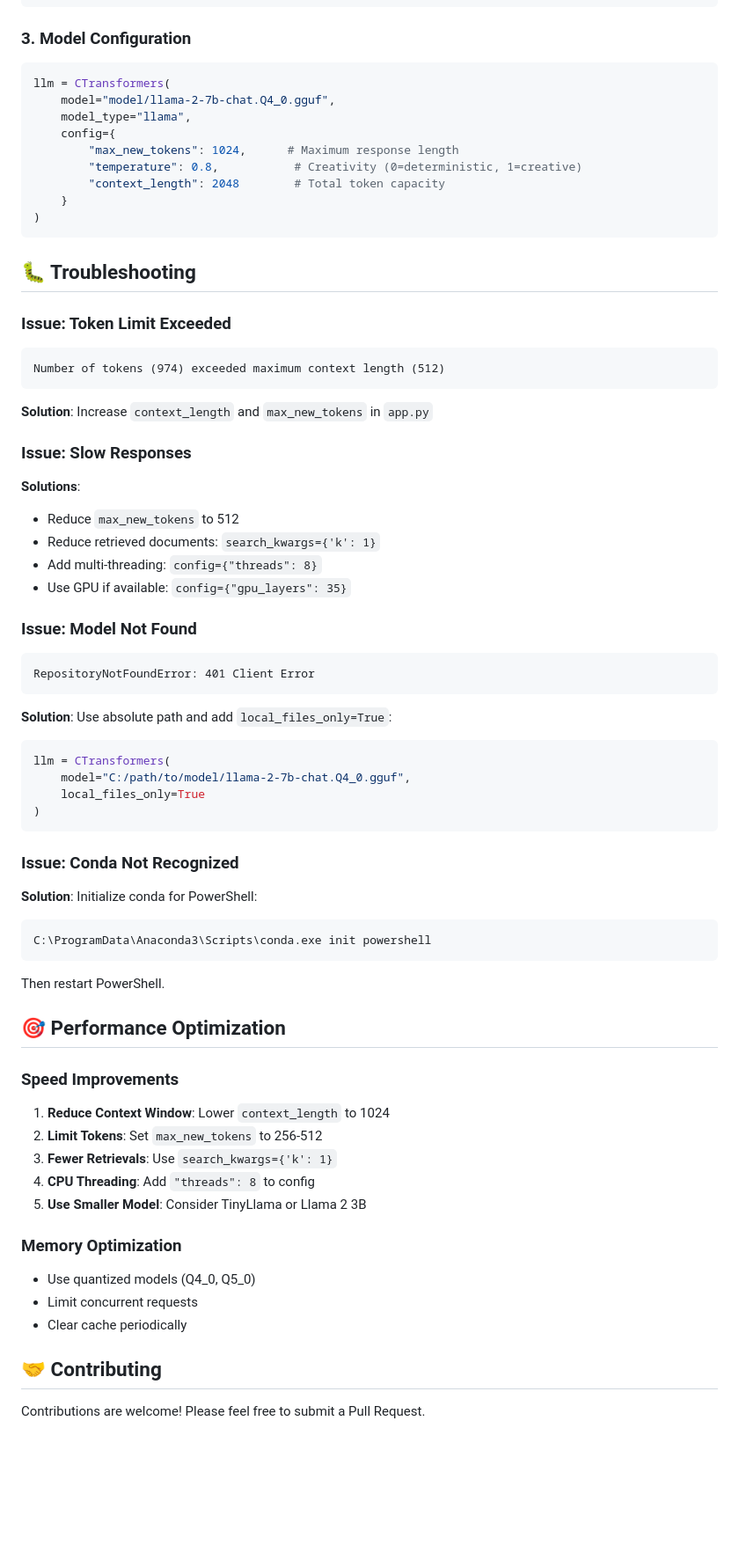
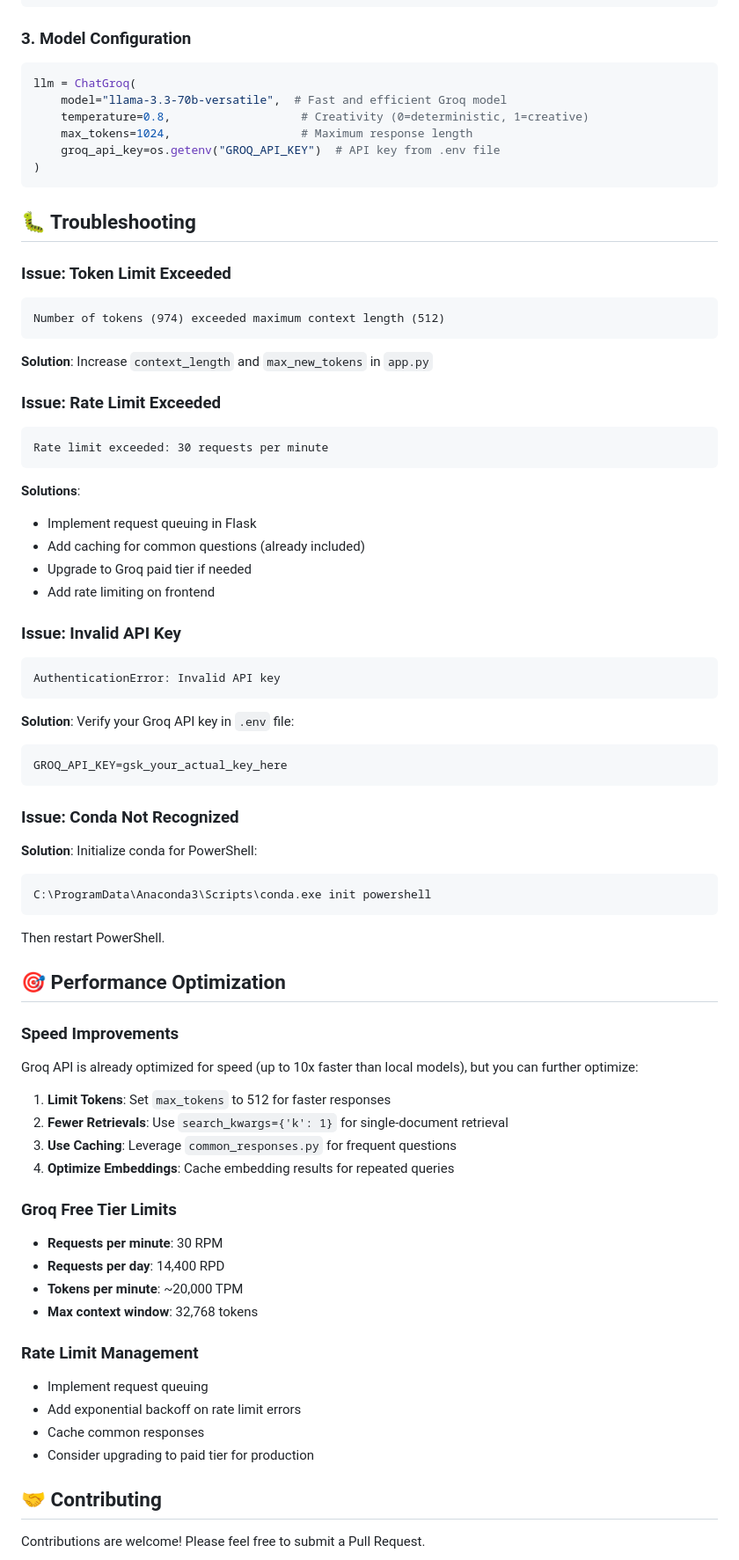
Before and after one commit to PuLeeNa/MedBot, a Markdown page: README.md, the part around the change printed below. Shown: that part at 88% size. Rendered like a GitHub page; blank space fills up the shorter version.

````diff
--- a/README.md
+++ b/README.md
@@ -225,14 +219,11 @@ response = qa.invoke({"query": query})
 ### 3. Model Configuration
 
 ```python
-llm = CTransformers(
-    model="model/llama-2-7b-chat.Q4_0.gguf",
-    model_type="llama",
-    config={
-        "max_new_tokens": 1024,      # Maximum response length
-        "temperature": 0.8,           # Creativity (0=deterministic, 1=creative)
-        "context_length": 2048        # Total token capacity
-    }
+llm = ChatGroq(
+    model="llama-3.3-70b-versatile",  # Fast and efficient Groq model
+    temperature=0.8,                   # Creativity (0=deterministic, 1=creative)
+    max_tokens=1024,                   # Maximum response length
+    groq_api_key=os.getenv("GROQ_API_KEY")  # API key from .env file
 )
 ```
 
@@ -246,28 +237,29 @@ Number of tokens (974) exceeded maximum context length (512)
 
 **Solution**: Increase `context_length` and `max_new_tokens` in `app.py`
 
-### Issue: Slow Responses
+### Issue: Rate Limit Exceeded
+
+```
+Rate limit exceeded: 30 requests per minute
+```
 
 **Solutions**:
 
-- Reduce `max_new_tokens` to 512
-- Reduce retrieved documents: `search_kwargs={'k': 1}`
-- Add multi-threading: `config={"threads": 8}`
-- Use GPU if available: `config={"gpu_layers": 35}`
+- Implement request queuing in Flask
+- Add caching for common questions (already included)
+- Upgrade to Groq paid tier if needed
+- Add rate limiting on frontend
 
-### Issue: Model Not Found
+### Issue: Invalid API Key
 
 ```
-RepositoryNotFoundError: 401 Client Error
+AuthenticationError: Invalid API key
 ```
 
-**Solution**: Use absolute path and add `local_files_only=True`:
+**Solution**: Verify your Groq API key in `.env` file:
 
-```python
-llm = CTransformers(
-    model="C:/path/to/model/llama-2-7b-chat.Q4_0.gguf",
-    local_files_only=True
-)
+```bash
+GROQ_API_KEY=gsk_your_actual_key_here
 ```
 
 ### Issue: Conda Not Recognized
@@ -284,17 +276,26 @@ Then restart PowerShell.
 
 ### Speed Improvements
 
-1. **Reduce Context Window**: Lower `context_length` to 1024
-2. **Limit Tokens**: Set `max_new_tokens` to 256-512
-3. **Fewer Retrievals**: Use `search_kwargs={'k': 1}`
-4. **CPU Threading**: Add `"threads": 8` to config
-5. **Use Smaller Model**: Consider TinyLlama or Llama 2 3B
+Groq API is already optimized for speed (up to 10x faster than local models), but you can further optimize:
 
-### Memory Optimization
+1. **Limit Tokens**: Set `max_tokens` to 512 for faster responses
+2. **Fewer Retrievals**: Use `search_kwargs={'k': 1}` for single-document retrieval
+3. **Use Caching**: Leverage `common_responses.py` for frequent questions
+4. **Optimize Embeddings**: Cache embedding results for repeated queries
 
-- Use quantized models (Q4_0, Q5_0)
-- Limit concurrent requests
-- Clear cache periodically
+### Groq Free Tier Limits
+
+- **Requests per minute**: 30 RPM
+- **Requests per day**: 14,400 RPD
+- **Tokens per minute**: ~20,000 TPM
+- **Max context window**: 32,768 tokens
+
+### Rate Limit Management
+
+- Implement request queuing
+- Add exponential backoff on rate limit errors
+- Cache common responses
+- Consider upgrading to paid tier for production
 
 ## 🤝 Contributing
 
````
Also changed, not shown: other parts of README.md (+25 -30 lines).
